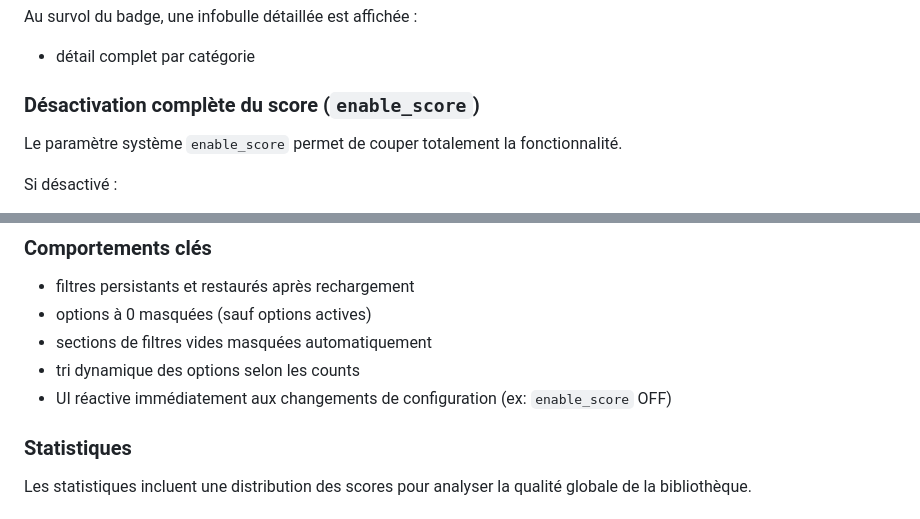
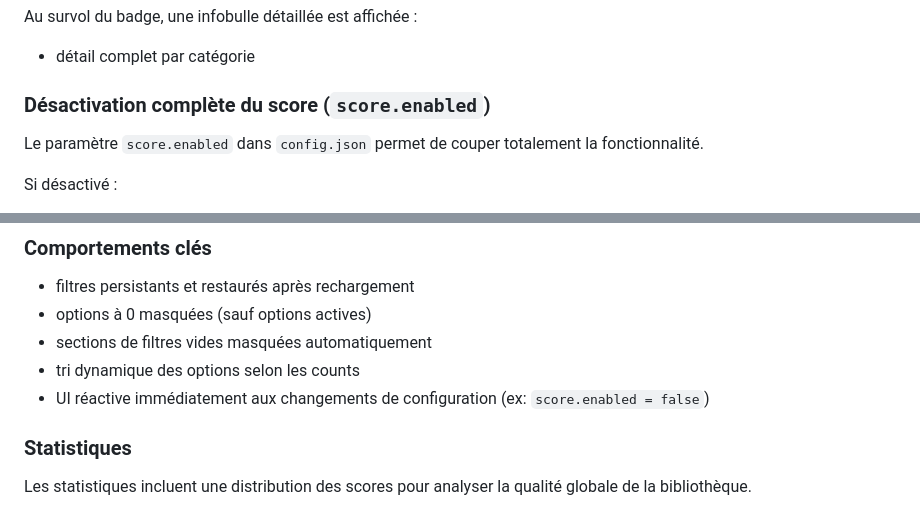
Before and after one commit to MyMediaLibrary/MyMediaLibrary, a Markdown page: docs/fr.md, 2 parts joined by grey strips. Drawn GitHub-style.

Commit message:
Align docs with score.enabled config key

```diff
--- a/docs/fr.md
+++ b/docs/fr.md
@@ -614,9 +614,9 @@ Le score qualité est visible dans toute l'interface :
 Au survol du badge, une infobulle détaillée est affichée :
 - détail complet par catégorie
 
-### Désactivation complète du score (`enable_score`)
+### Désactivation complète du score (`score.enabled`)
 
-Le paramètre système `enable_score` permet de couper totalement la fonctionnalité.
+Le paramètre `score.enabled` dans `config.json` permet de couper totalement la fonctionnalité.
 
 Si désactivé :
 - le backend bypass complètement le calcul de score pendant le scan
@@ -636,7 +636,7 @@ Si réactivé :
 - options à 0 masquées (sauf options actives)
 - sections de filtres vides masquées automatiquement
 - tri dynamique des options selon les counts
-- UI réactive immédiatement aux changements de configuration (ex: `enable_score` OFF)
+- UI réactive immédiatement aux changements de configuration (ex: `score.enabled = false`)
 
 ### Statistiques
 
```
Also changed, not shown: docs/en.md (+2 -2 lines).
